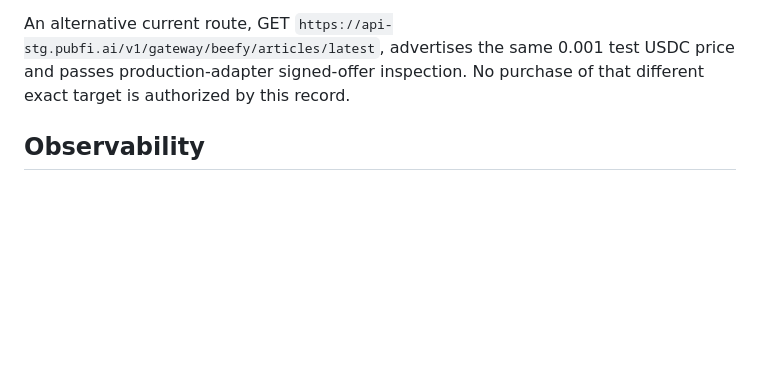
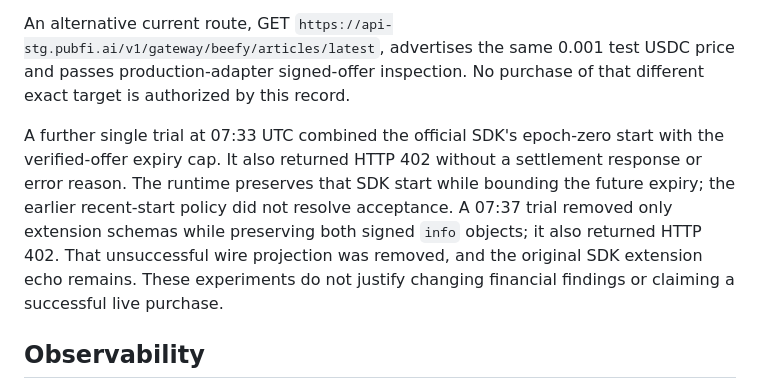
Before and after one commit to ibrahim1023/SettleDiff, a Markdown page: docs/testing/signed-x402-attempt-2026-10-14.md, the part around the change. Drawn GitHub-style; blank space fills up the shorter version.

Commit message:
docs(x402): preserve SDK start and record remaining rejection

```diff
--- a/docs/testing/signed-x402-attempt-2026-10-14.md
+++ b/docs/testing/signed-x402-attempt-2026-10-14.md
@@ -172,6 +172,15 @@ An alternative current route, GET
 0.001 test USDC price and passes production-adapter signed-offer inspection.
 No purchase of that different exact target is authorized by this record.
 
+A further single trial at 07:33 UTC combined the official SDK's epoch-zero start
+with the verified-offer expiry cap. It also returned HTTP 402 without a settlement
+response or error reason. The runtime preserves that SDK start while bounding the
+future expiry; the earlier recent-start policy did not resolve acceptance. A
+07:37 trial removed only extension schemas while preserving both signed `info`
+objects; it also returned HTTP 402. That unsuccessful wire projection was removed,
+and the original SDK extension echo remains. These experiments do not justify
+changing financial findings or claiming a successful live purchase.
+
 ## Observability
 
 The live command required authenticated OTLP configuration and emitted redacted
```
Also changed, not shown: docs/development/signed-evidence.md (+9 -10 lines).
